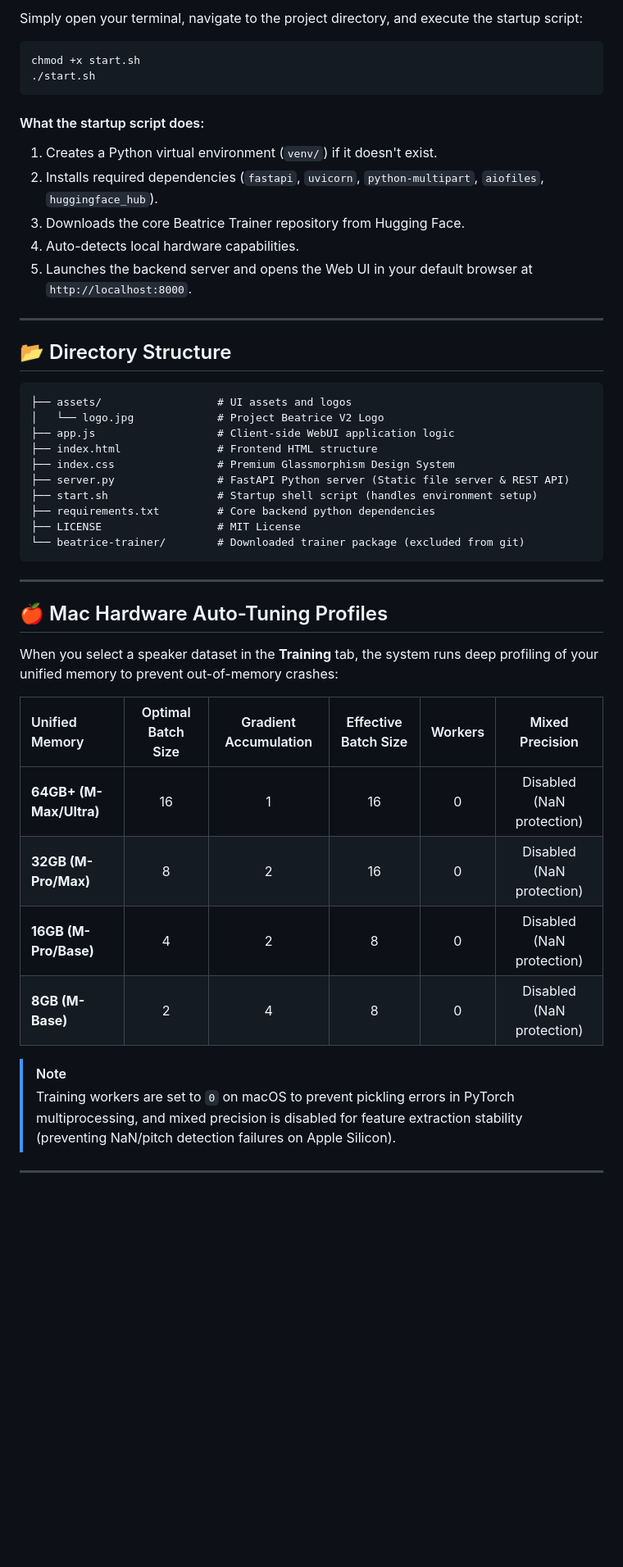
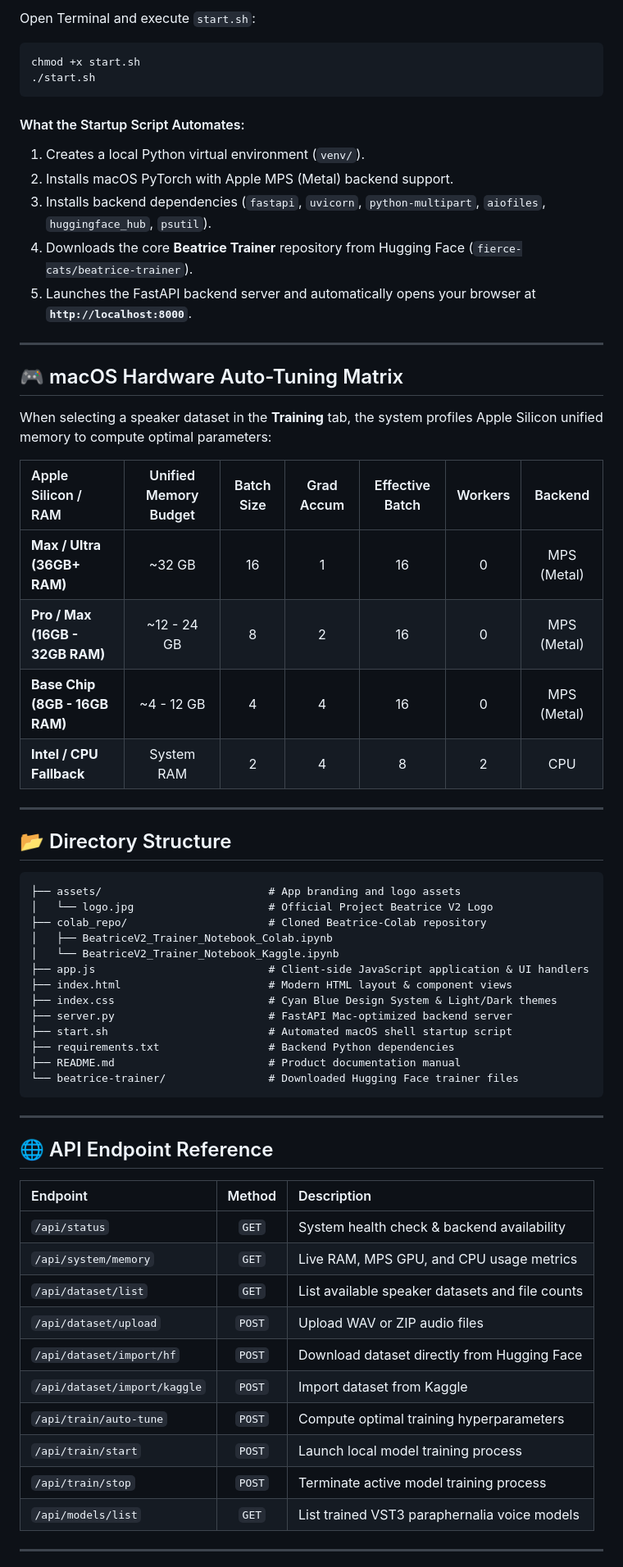
Before and after one commit to Project-Beatrice-V2/Beatrice-trainer-macos, a Markdown page: README.md, the part around one of its changes. Shown at 82% size. Drawn GitHub-style; blank space fills up the shorter version.

````diff
--- a/README.md
+++ b/README.md
@@ -51,50 +61,67 @@ A premium, hardware-aware desktop Web interface for training custom voice conver
 
-Simply open your terminal, navigate to the project directory, and execute the startup script:
+Open Terminal and execute `start.sh`:
 
 ```bash
 chmod +x start.sh
 ./start.sh
 ```
 
-#### What the startup script does:
-1. Creates a Python virtual environment (`venv/`) if it doesn't exist.
-2. Installs required dependencies (`fastapi`, `uvicorn`, `python-multipart`, `aiofiles`, `huggingface_hub`).
-3. Downloads the core Beatrice Trainer repository from Hugging Face.
-4. Auto-detects local hardware capabilities.
-5. Launches the backend server and opens the Web UI in your default browser at `http://localhost:8000`.
+#### What the Startup Script Automates:
+1. Creates a local Python virtual environment (`venv/`).
+2. Installs macOS PyTorch with Apple MPS (Metal) backend support.
+3. Installs backend dependencies (`fastapi`, `uvicorn`, `python-multipart`, `aiofiles`, `huggingface_hub`, `psutil`).
+4. Downloads the core **Beatrice Trainer** repository from Hugging Face (`fierce-cats/beatrice-trainer`).
+5. Launches the FastAPI backend server and automatically opens your browser at **`http://localhost:8000`**.
+
+---
+
+## 🎮 macOS Hardware Auto-Tuning Matrix
+
+When selecting a speaker dataset in the **Training** tab, the system profiles Apple Silicon unified memory to compute optimal parameters:
+
+| Apple Silicon / RAM | Unified Memory Budget | Batch Size | Grad Accum | Effective Batch | Workers | Backend |
+| :--- | :---: | :---: | :---: | :---: | :---: | :---: |
+| **Max / Ultra (36GB+ RAM)** | ~32 GB | 16 | 1 | 16 | 0 | MPS (Metal) |
+| **Pro / Max (16GB - 32GB RAM)** | ~12 - 24 GB | 8 | 2 | 16 | 0 | MPS (Metal) |
+| **Base Chip (8GB - 16GB RAM)** | ~4 - 12 GB | 4 | 4 | 16 | 0 | MPS (Metal) |
+| **Intel / CPU Fallback** | System RAM | 2 | 4 | 8 | 2 | CPU |
 
 ---
 
 ## 📂 Directory Structure
 
 ```text
-├── assets/                  # UI assets and logos
-│   └── logo.jpg             # Project Beatrice V2 Logo
-├── app.js                   # Client-side WebUI application logic
-├── index.html               # Frontend HTML structure
-├── index.css                # Premium Glassmorphism Design System
-├── server.py                # FastAPI Python server (Static file server & REST API)
-├── start.sh                 # Startup shell script (handles environment setup)
-├── requirements.txt         # Core backend python dependencies
-├── LICENSE                  # MIT License
-└── beatrice-trainer/        # Downloaded trainer package (excluded from git)
+├── assets/                          # App branding and logo assets
+│   └── logo.jpg                     # Official Project Beatrice V2 Logo
+├── colab_repo/                      # Cloned Beatrice-Colab repository
+│   ├── BeatriceV2_Trainer_Notebook_Colab.ipynb
+│   └── BeatriceV2_Trainer_Notebook_Kaggle.ipynb
+├── app.js                           # Client-side JavaScript application & UI handlers
+├── index.html                       # Modern HTML layout & component views
+├── index.css                        # Cyan Blue Design System & Light/Dark themes
+├── server.py                        # FastAPI Mac-optimized backend server
+├── start.sh                         # Automated macOS shell startup script
+├── requirements.txt                 # Backend Python dependencies
+├── README.md                        # Product documentation manual
+└── beatrice-trainer/                # Downloaded Hugging Face trainer files
 ```
 
 ---
 
-## 🍎 Mac Hardware Auto-Tuning Profiles
+## 🌐 API Endpoint Reference
 
-When you select a speaker dataset in the **Training** tab, the system runs deep profiling of your unified memory to prevent out-of-memory crashes:
-
-| Unified Memory | Optimal Batch Size | Gradient Accumulation | Effective Batch Size | Workers | Mixed Precision |
-| :--- | :---: | :---: | :---: | :---: | :---: |
-| **64GB+ (M-Max/Ultra)** | 16 | 1 | 16 | 0 | Disabled (NaN protection) |
-| **32GB (M-Pro/Max)** | 8 | 2 | 16 | 0 | Disabled (NaN protection) |
-| **16GB (M-Pro/Base)** | 4 | 2 | 8 | 0 | Disabled (NaN protection) |
-| **8GB (M-Base)** | 2 | 4 | 8 | 0 | Disabled (NaN protection) |
-
-> [!NOTE]
-> Training workers are set to `0` on macOS to prevent pickling errors in PyTorch multiprocessing, and mixed precision is disabled for feature extraction stability (preventing NaN/pitch detection failures on Apple Silicon).
+| Endpoint | Method | Description |
+| :--- | :---: | :--- |
+| `/api/status` | `GET` | System health check & backend availability |
+| `/api/system/memory` | `GET` | Live RAM, MPS GPU, and CPU usage metrics |
+| `/api/dataset/list` | `GET` | List available speaker datasets and file counts |
+| `/api/dataset/upload` | `POST` | Upload WAV or ZIP audio files |
+| `/api/dataset/import/hf` | `POST` | Download dataset directly from Hugging Face |
+| `/api/dataset/import/kaggle` | `POST` | Import dataset from Kaggle |
+| `/api/train/auto-tune` | `POST` | Compute optimal training hyperparameters |
+| `/api/train/start` | `POST` | Launch local model training process |
+| `/api/train/stop` | `POST` | Terminate active model training process |
+| `/api/models/list` | `GET` | List trained VST3 paraphernalia voice models |
 
 ---
 
````
Also changed, not shown: other parts of README.md (+41 -31 lines), colab_repo/README.md (added, +107 -0 lines), assets/colab.png (added), assets/dashboard.png, assets/dataset.png, assets/models.png, assets/training.png, colab_repo/assets/logo.jpg (added), 7 other files.
